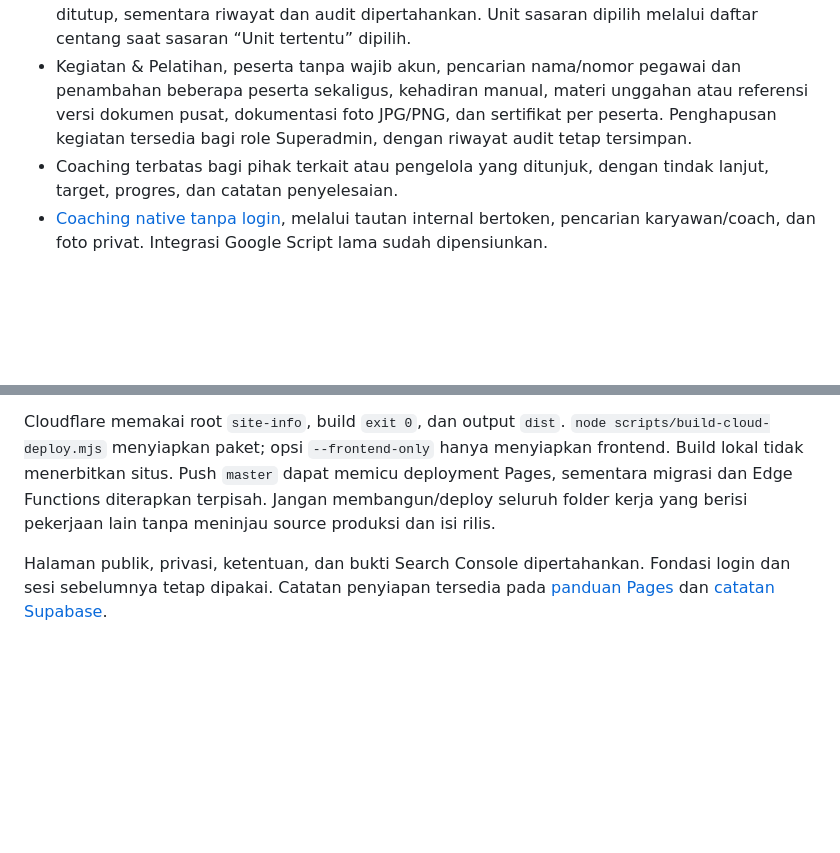
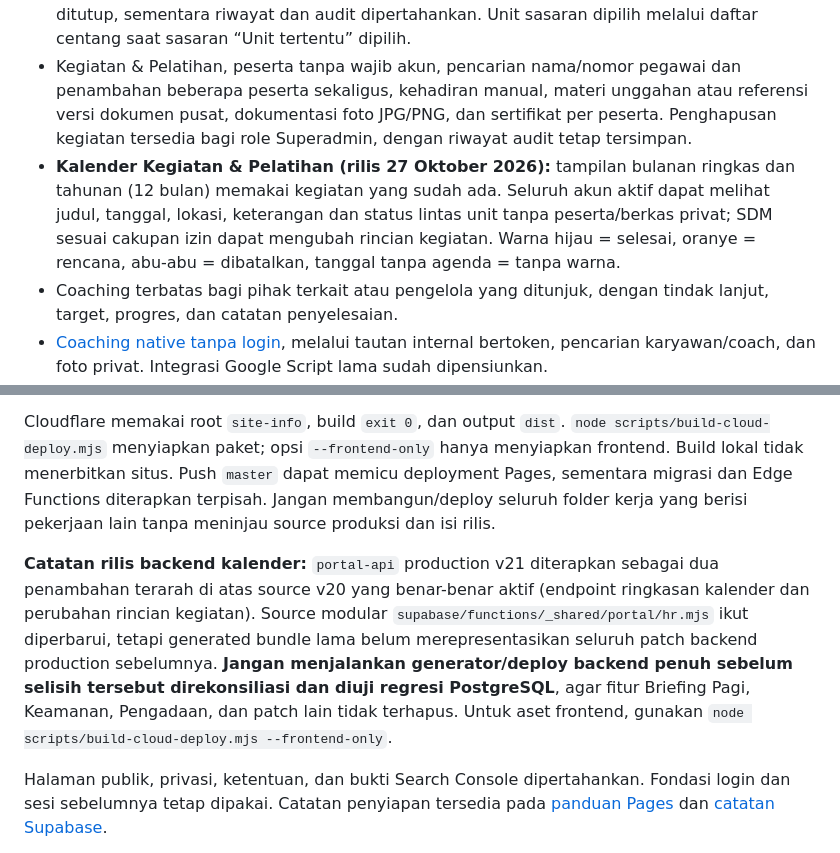
Before and after one commit to BPFBesakih/SPH-Portal, a Markdown page: README.md, 2 parts joined by grey strips. Rendered like a GitHub page; blank space fills up the shorter version.

Commit message:
docs: note training calendar production API and release scope

```diff
--- a/README.md
+++ b/README.md
@@ -66,6 +66,7 @@ Untuk menyiapkan ulang calon impor pada instalasi lain, lihat [panduan impor](do
 - Pegawai, pencarian/filter, ekspor CSV sesuai akses, unit/posisi, riwayat penempatan dan atasan, kontrak serta lampiran privat.
 - Regulasi/SOP/standar layanan terpusat. Versi lama disimpan; aktivasi versi baru hanya setelah tanggal berlaku. Pengelola dokumen sesuai cakupan unit, termasuk Superadmin, dapat menghapus dokumen melalui konfirmasi. Dokumen terhapus beserta unduhannya ditutup, sementara riwayat dan audit dipertahankan. Unit sasaran dipilih melalui daftar centang saat sasaran “Unit tertentu” dipilih.
 - Kegiatan & Pelatihan, peserta tanpa wajib akun, pencarian nama/nomor pegawai dan penambahan beberapa peserta sekaligus, kehadiran manual, materi unggahan atau referensi versi dokumen pusat, dokumentasi foto JPG/PNG, dan sertifikat per peserta. Penghapusan kegiatan tersedia bagi role Superadmin, dengan riwayat audit tetap tersimpan.
+- **Kalender Kegiatan & Pelatihan (rilis 27 Oktober 2026):** tampilan bulanan ringkas dan tahunan (12 bulan) memakai kegiatan yang sudah ada. Seluruh akun aktif dapat melihat judul, tanggal, lokasi, keterangan dan status lintas unit tanpa peserta/berkas privat; SDM sesuai cakupan izin dapat mengubah rincian kegiatan. Warna hijau = selesai, oranye = rencana, abu-abu = dibatalkan, tanggal tanpa agenda = tanpa warna.
 - Coaching terbatas bagi pihak terkait atau pengelola yang ditunjuk, dengan tindak lanjut, target, progres, dan catatan penyelesaian.
 - [Coaching native tanpa login](docs/coaching-native.md), melalui tautan internal bertoken, pencarian karyawan/coach, dan foto privat. Integrasi Google Script lama sudah dipensiunkan.
 - Jadwal keamanan: kelompok, pos, shift lintas tengah malam, anggota, kelayakan, ketidaktersediaan operasional, versi aturan/pola, anchor/fase, kebutuhan, dan penyesuaian bertanggal.
@@ -86,6 +87,8 @@ Berkas Drive dipisahkan otomatis ke subfolder per modul, misalnya `SPH-Portal-SO
 [Panduan produksi](docs/CLOUDFLARE-SUPABASE.md) menjelaskan migrasi PostgreSQL, sesi, izin/scope, unggahan Drive, penerapan, dan validasi. Migrasi awal 009 dilanjutkan migrasi Pengadaan dan formulir; angka tabel dan staging pada catatan awal bukan inventaris terbaru. Role operasional diberikan admin secara eksplisit sesuai kebijakan tipe administrator.
 
 Cloudflare memakai root `site-info`, build `exit 0`, dan output `dist`. `node scripts/build-cloud-deploy.mjs` menyiapkan paket; opsi `--frontend-only` hanya menyiapkan frontend. Build lokal tidak menerbitkan situs. Push `master` dapat memicu deployment Pages, sementara migrasi dan Edge Functions diterapkan terpisah. Jangan membangun/deploy seluruh folder kerja yang berisi pekerjaan lain tanpa meninjau source produksi dan isi rilis.
+
+**Catatan rilis backend kalender:** `portal-api` production v21 diterapkan sebagai dua penambahan terarah di atas source v20 yang benar-benar aktif (endpoint ringkasan kalender dan perubahan rincian kegiatan). Source modular `supabase/functions/_shared/portal/hr.mjs` ikut diperbarui, tetapi generated bundle lama belum merepresentasikan seluruh patch backend production sebelumnya. **Jangan menjalankan generator/deploy backend penuh sebelum selisih tersebut direkonsiliasi dan diuji regresi PostgreSQL**, agar fitur Briefing Pagi, Keamanan, Pengadaan, dan patch lain tidak terhapus. Untuk aset frontend, gunakan `node scripts/build-cloud-deploy.mjs --frontend-only`.
 
 Halaman publik, privasi, ketentuan, dan bukti Search Console dipertahankan. Fondasi login dan sesi sebelumnya tetap dipakai. Catatan penyiapan tersedia pada [panduan Pages](site-info/README.md) dan [catatan Supabase](supabase/README.md).
 
```
